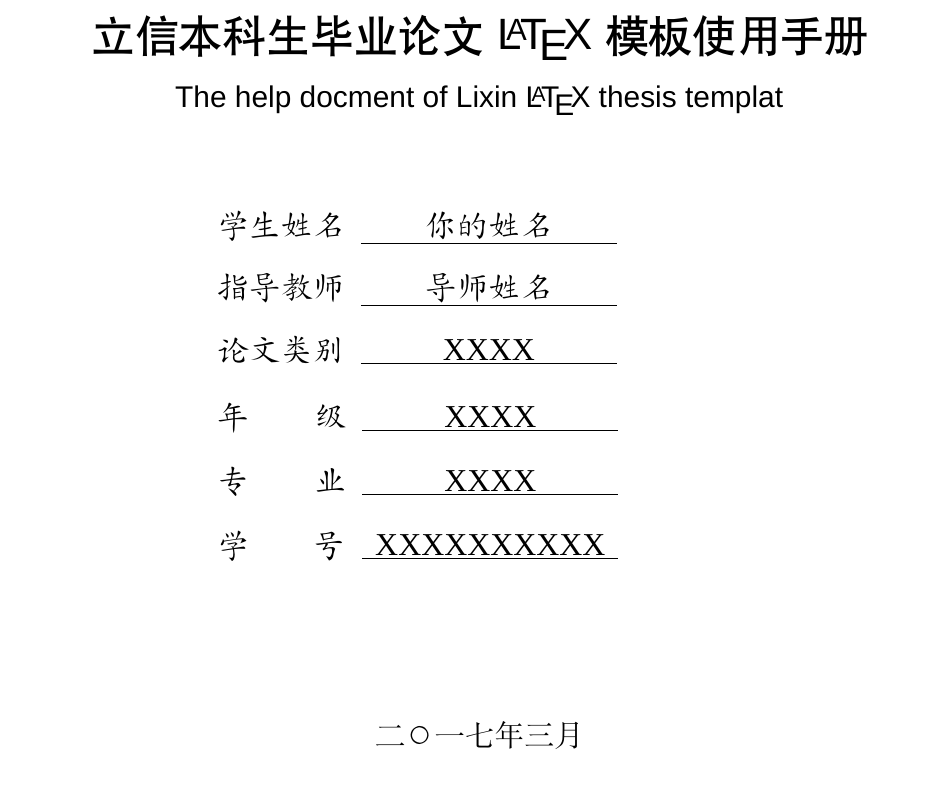
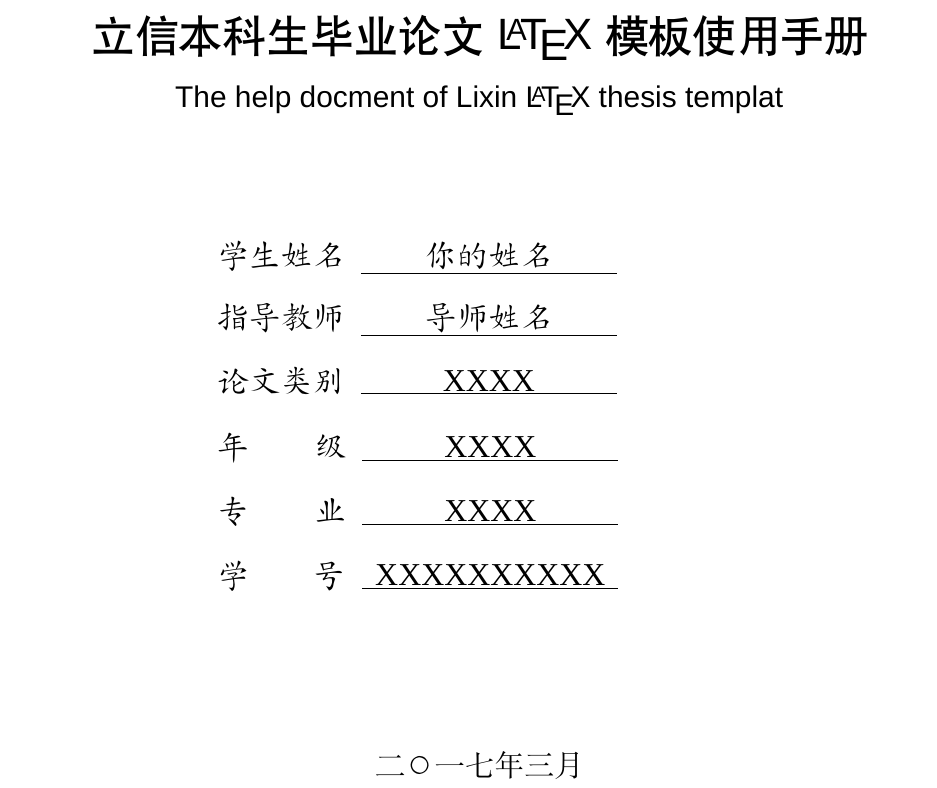
Before and after one commit to XunJM/lixinthesis, a LaTeX thesis (main.tex, which reads lixinthesis.cls): part of page 1 of 13, cut so that both start at the same text. Compiled offline with XeLaTeX; a missing font is replaced by an installed copy or a similar font.

Commit message:
some bug fixs
some bug fixs

```diff
--- a/lixinthesis.cls
+++ b/lixinthesis.cls
@@ -1,6 +1,6 @@
 \NeedsTeXFormat{LaTeX2e}
 \ProvidesClass{lixinthesis}
-[2017/2/24 v1.1-beta A thesis templat for lixin undergraduates.]
+[2017/03/03 v1.3 A thesis templat for lixin undergraduates.]
 
 \LoadClass[12pt,a4paper]{report}
 %----------------------------------------------------------------------
@@ -94,7 +94,9 @@
 
 {\xiaosanhao\sf \LXAF@value@engtitle}
 \end{center}
-\vspace{1cm}
+
+\vfill
+%\vspace{1cm}
 
 \hspace{2.53cm}{\sanhao\kai 学生姓名~~\underline{\makebox[4.52cm]{\LXAF@value@author}}}
 
@@ -122,6 +124,10 @@
 \begin{center}
 {\xiaosanhao\song \today}
 \end{center}
+
+\vspace{0.3cm}
+
+~
 
 \clearpage
 
@@ -297,7 +303,7 @@
 \pagestyle{fancy}
 \setlength{\headheight}{15pt}
 \lhead{}
-\chead{\xiaowuhao\song 上海立信会计学院本科生毕业论文}
+\chead{\xiaowuhao\song 上海立信会计金融学院本科生毕业论文}
 \rhead[]
 \lfoot{}
 \cfoot{\xiaowuhao\rm\thepage}
```
Also changed, not shown: data/abstract.tex (+2 -1 lines), main.pdf, readme.txt.
